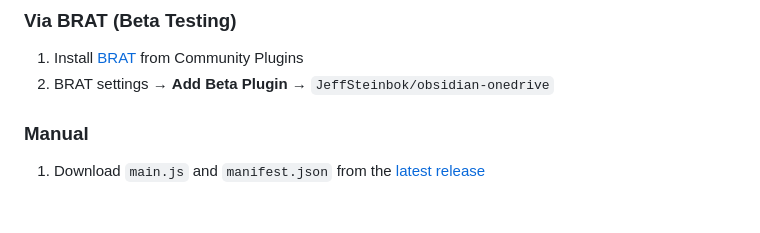
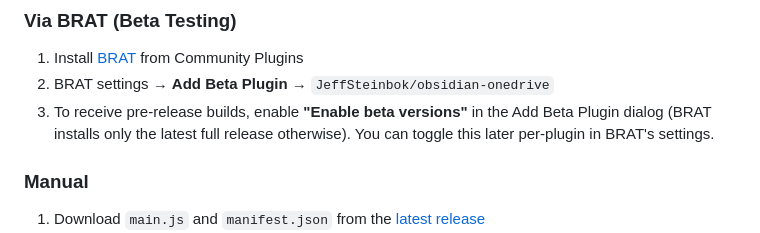
Before and after one commit to JeffSteinbok/obsidian-onedrive, a Markdown page: README.md, the part around the change. Drawn GitHub-style; blank space fills up the shorter version.

Commit message:
docs: explain how to install pre-releases via BRAT
The BRAT section only covered adding the plugin, which installs the
latest full release and skips pre-releases. Add the step to enable
"Enable beta versions" so users can actually receive the pre-release
builds published by prerelease.yml.

Co-authored-by: Copilot <223556219+Copilot@users.noreply.github.com>
Copilot-Session: 35d6e4a6-e1f2-4b66-917b-8ba851d17cac

```diff
--- a/README.md
+++ b/README.md
@@ -48,6 +48,7 @@ Sync your Obsidian vault with **OneDrive Personal** accounts. Zero-config, mobil
 
 1. Install [BRAT](https://github.com/TfTHacker/obsidian42-brat) from Community Plugins
 2. BRAT settings → **Add Beta Plugin** → `JeffSteinbok/obsidian-onedrive`
+3. To receive pre-release builds, enable **"Enable beta versions"** in the Add Beta Plugin dialog (BRAT installs only the latest full release otherwise). You can toggle this later per-plugin in BRAT's settings.
 
 ### Manual
 
```
